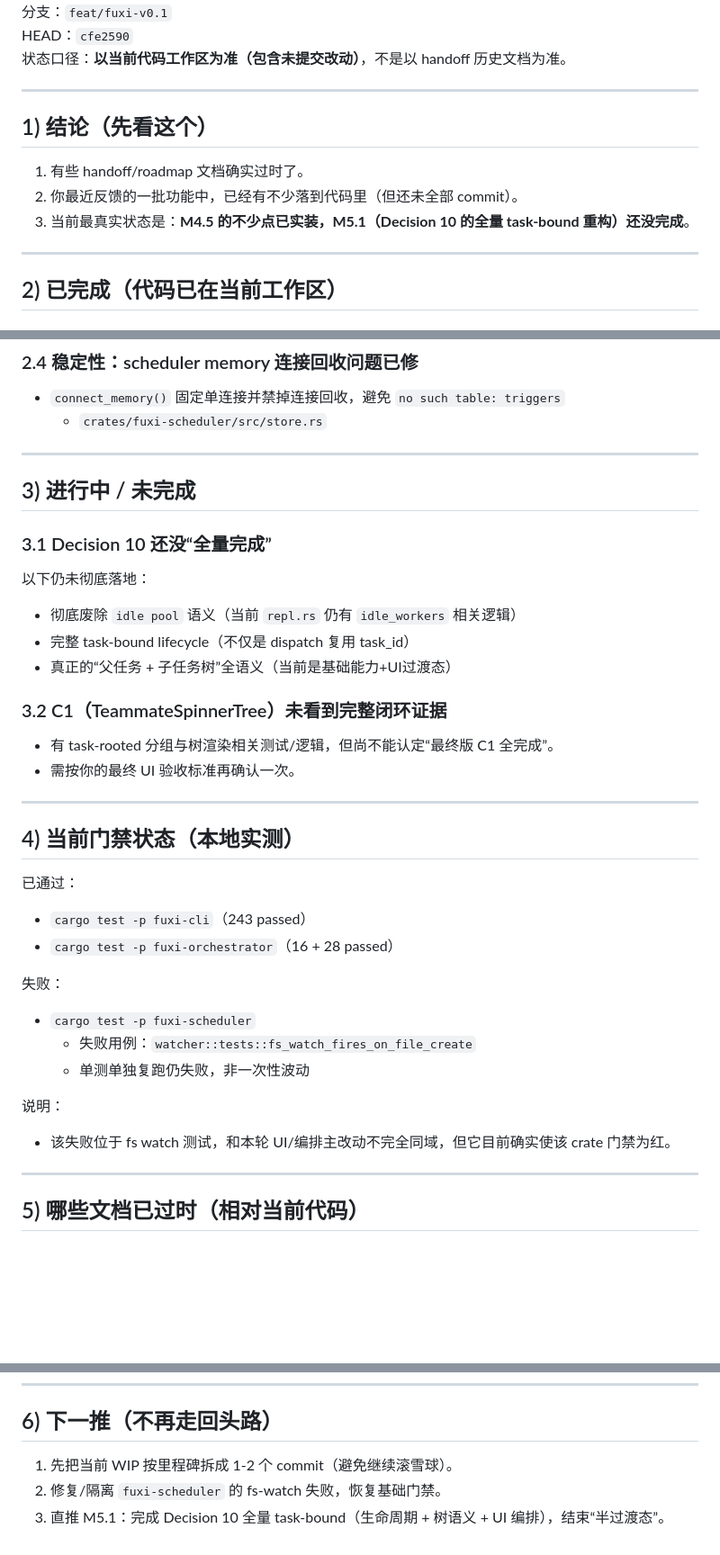
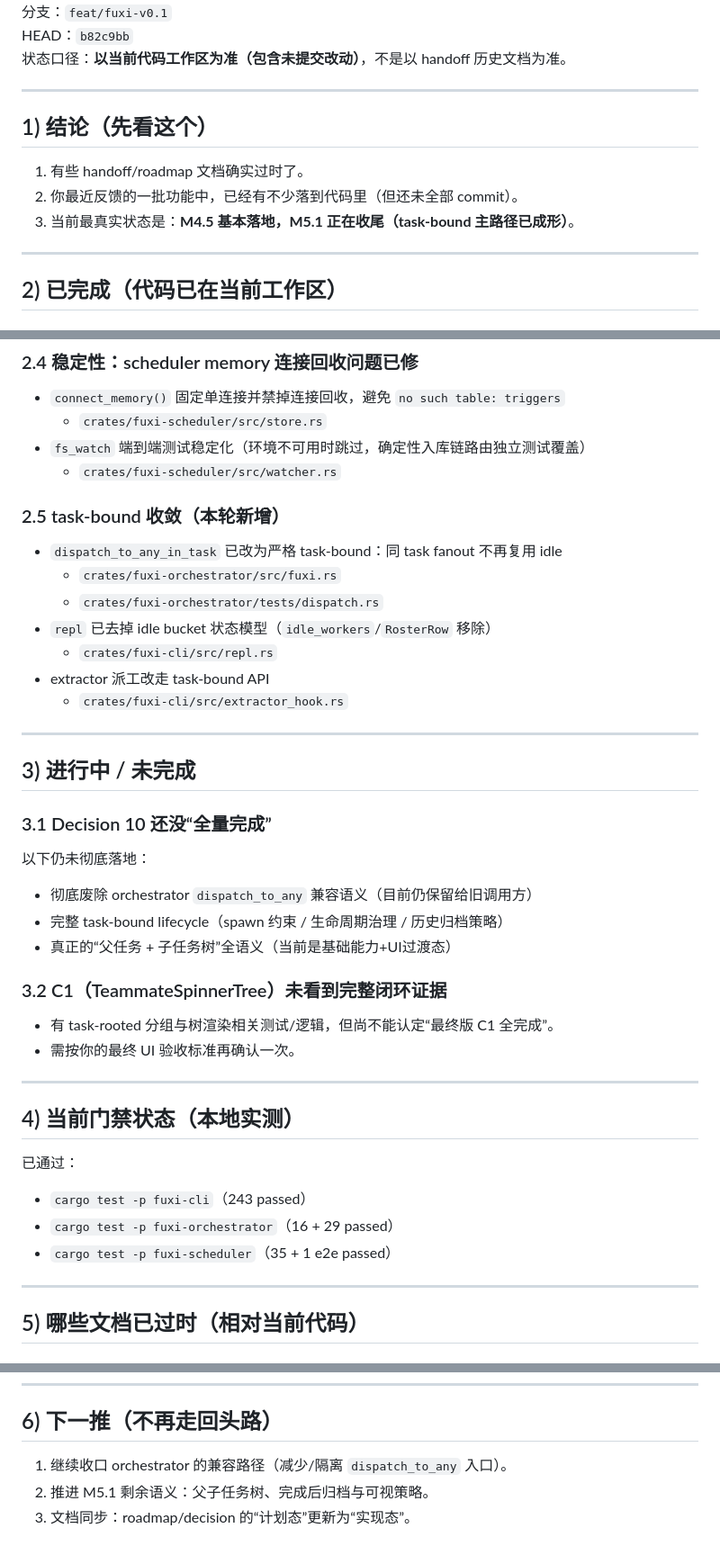
Before and after one commit to Daily-AC/fuxi, a Markdown page: docs/status/now.md, 3 parts joined by grey strips. Shown at 90% size. GitHub-like rendering; blank space fills up the shorter version.

Commit message:
docs(status): refresh now snapshot after task-bound convergence

```diff
--- a/docs/status/now.md
+++ b/docs/status/now.md
@@ -4,5 +4,5 @@
 分支：`feat/fuxi-v0.1`
-HEAD：`cfe2590`
+HEAD：`b82c9bb`
 状态口径：**以当前代码工作区为准（包含未提交改动）**，不是以 handoff 历史文档为准。
 
 ---
@@ -11,7 +11,7 @@ HEAD：`cfe2590`
 
 1. 有些 handoff/roadmap 文档确实过时了。
 2. 你最近反馈的一批功能中，已经有不少落到代码里（但还未全部 commit）。
-3. 当前最真实状态是：**M4.5 的不少点已实装，M5.1（Decision 10 的全量 task-bound 重构）还没完成**。
+3. 当前最真实状态是：**M4.5 基本落地，M5.1 正在收尾（task-bound 主路径已成形）**。
 
 ---
 
@@ -62,6 +62,18 @@ HEAD：`cfe2590`
 
 - `connect_memory()` 固定单连接并禁掉连接回收，避免 `no such table: triggers`
   - `crates/fuxi-scheduler/src/store.rs`
+- `fs_watch` 端到端测试稳定化（环境不可用时跳过，确定性入库链路由独立测试覆盖）
+  - `crates/fuxi-scheduler/src/watcher.rs`
+
+### 2.5 task-bound 收敛（本轮新增）
+
+- `dispatch_to_any_in_task` 已改为严格 task-bound：同 task fanout 不再复用 idle
+  - `crates/fuxi-orchestrator/src/fuxi.rs`
+  - `crates/fuxi-orchestrator/tests/dispatch.rs`
+- `repl` 已去掉 idle bucket 状态模型（`idle_workers`/`RosterRow` 移除）
+  - `crates/fuxi-cli/src/repl.rs`
+- extractor 派工改走 task-bound API
+  - `crates/fuxi-cli/src/extractor_hook.rs`
 
 ---
 
@@ -70,8 +82,8 @@ HEAD：`cfe2590`
 ### 3.1 Decision 10 还没“全量完成”
 
 以下仍未彻底落地：
-- 彻底废除 `idle pool` 语义（当前 `repl.rs` 仍有 `idle_workers` 相关逻辑）
-- 完整 task-bound lifecycle（不仅是 dispatch 复用 task_id）
+- 彻底废除 orchestrator `dispatch_to_any` 兼容语义（目前仍保留给旧调用方）
+- 完整 task-bound lifecycle（spawn 约束 / 生命周期治理 / 历史归档策略）
 - 真正的“父任务 + 子任务树”全语义（当前是基础能力+UI过渡态）
 
 ### 3.2 C1（TeammateSpinnerTree）未看到完整闭环证据
@@ -85,15 +97,8 @@ HEAD：`cfe2590`
 
 已通过：
 - `cargo test -p fuxi-cli`（243 passed）
-- `cargo test -p fuxi-orchestrator`（16 + 28 passed）
-
-失败：
-- `cargo test -p fuxi-scheduler`
-  - 失败用例：`watcher::tests::fs_watch_fires_on_file_create`
-  - 单测单独复跑仍失败，非一次性波动
-
-说明：
-- 该失败位于 fs watch 测试，和本轮 UI/编排主改动不完全同域，但它目前确实使该 crate 门禁为红。
+- `cargo test -p fuxi-orchestrator`（16 + 29 passed）
+- `cargo test -p fuxi-scheduler`（35 + 1 e2e passed）
 
 ---
 
@@ -118,6 +123,6 @@ HEAD：`cfe2590`
 
 ## 6) 下一推（不再走回头路）
 
-1. 先把当前 WIP 按里程碑拆成 1-2 个 commit（避免继续滚雪球）。
-2. 修复/隔离 `fuxi-scheduler` 的 fs-watch 失败，恢复基础门禁。
-3. 直推 M5.1：完成 Decision 10 全量 task-bound（生命周期 + 树语义 + UI 编排），结束“半过渡态”。
+1. 继续收口 orchestrator 的兼容路径（减少/隔离 `dispatch_to_any` 入口）。
+2. 推进 M5.1 剩余语义：父子任务树、完成后归档与可视策略。
+3. 文档同步：roadmap/decision 的“计划态”更新为“实现态”。
```
Also changed, not shown: other parts of docs/status/now.md (+1 -1 lines).
